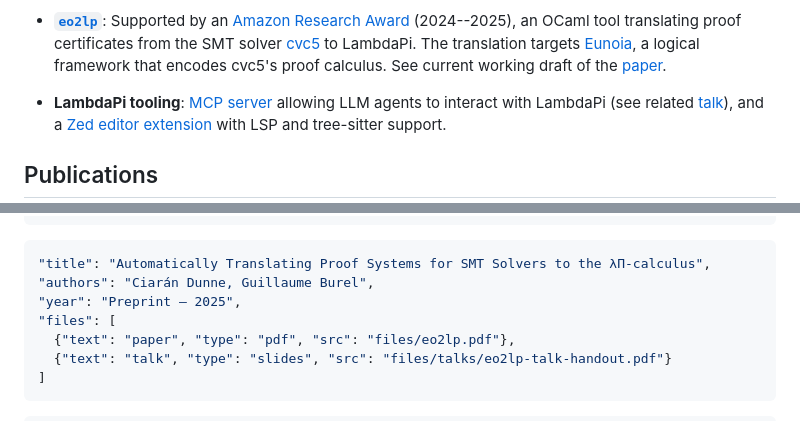
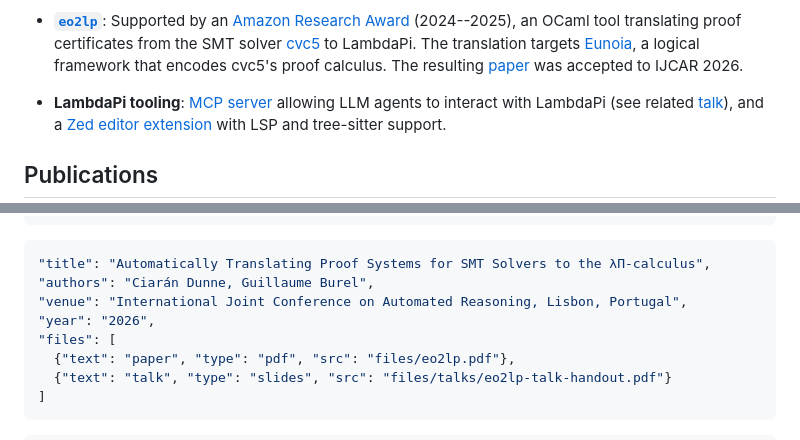
Before and after one commit to ciaran-matthew-dunne/ciaran-matthew-dunne.github.io, a Markdown page: src/index.md, 2 parts joined by grey strips. Drawn GitHub-style.

Commit message:
Mark eo2lp paper as accepted to IJCAR 2026

````diff
--- a/src/index.md
+++ b/src/index.md
@@ -50,7 +50,7 @@ set-theoretic and type-theoretic approaches to foundations.
   [cvc5](https://cvc5.github.io/) to LambdaPi.
   The translation targets [Eunoia](https://github.com/cvc5/ethos/blob/main/user_manual.md),
   a logical framework that encodes cvc5's proof calculus.
-  See current working draft of the [paper](files/eo2lp.pdf).
+  The resulting [paper](files/eo2lp.pdf) was accepted to IJCAR 2026.
 
 - **LambdaPi tooling**:
   [MCP server](https://github.com/ciaran-matthew-dunne/lambdapi/tree/mcp-server)
@@ -73,7 +73,8 @@ set-theoretic and type-theoretic approaches to foundations.
 ``` json {.paper}
 "title": "Automatically Translating Proof Systems for SMT Solvers to the λΠ-calculus",
 "authors": "Ciarán Dunne, Guillaume Burel",
-"year": "Preprint — 2025",
+"venue": "International Joint Conference on Automated Reasoning, Lisbon, Portugal",
+"year": "2026",
 "files": [
   {"text": "paper", "type": "pdf", "src": "files/eo2lp.pdf"},
   {"text": "talk", "type": "slides", "src": "files/talks/eo2lp-talk-handout.pdf"}
````
